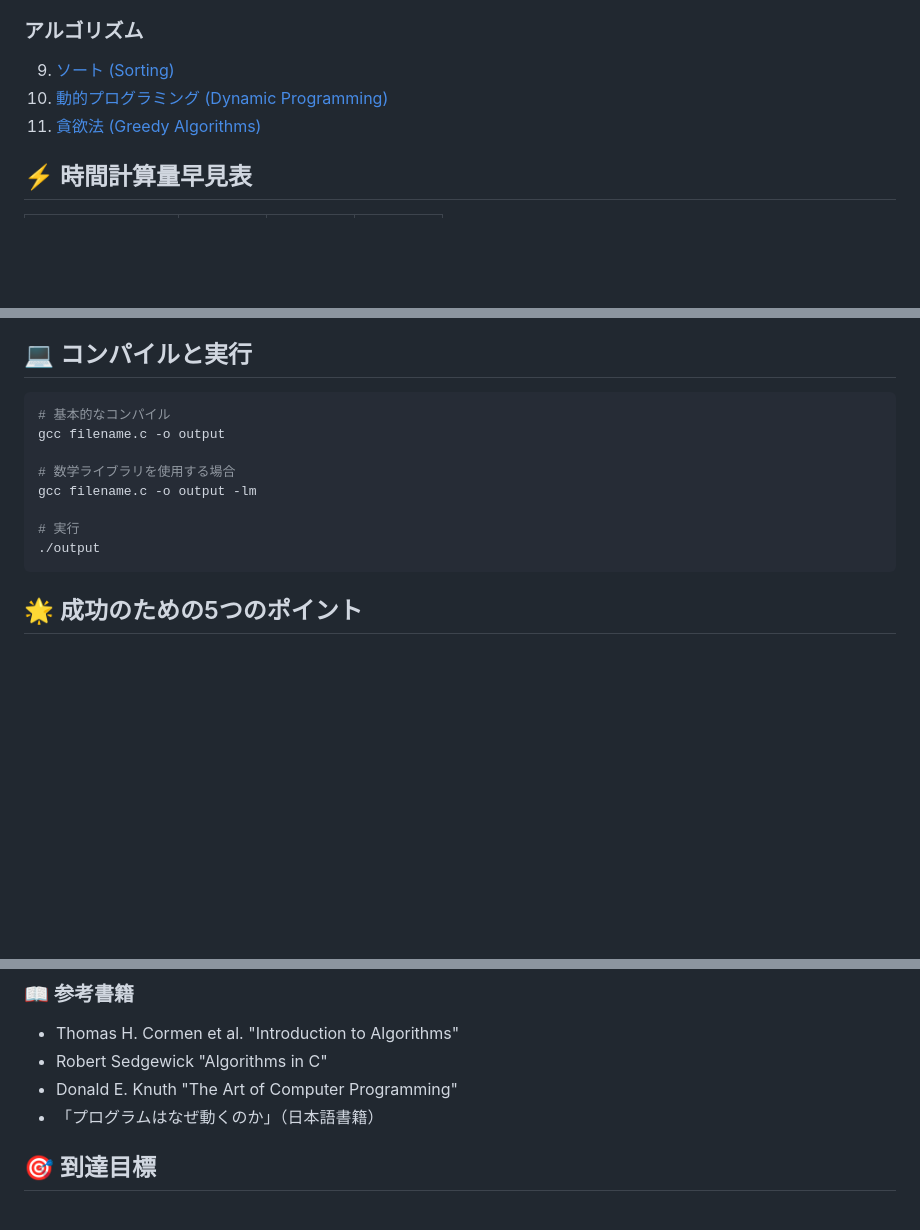
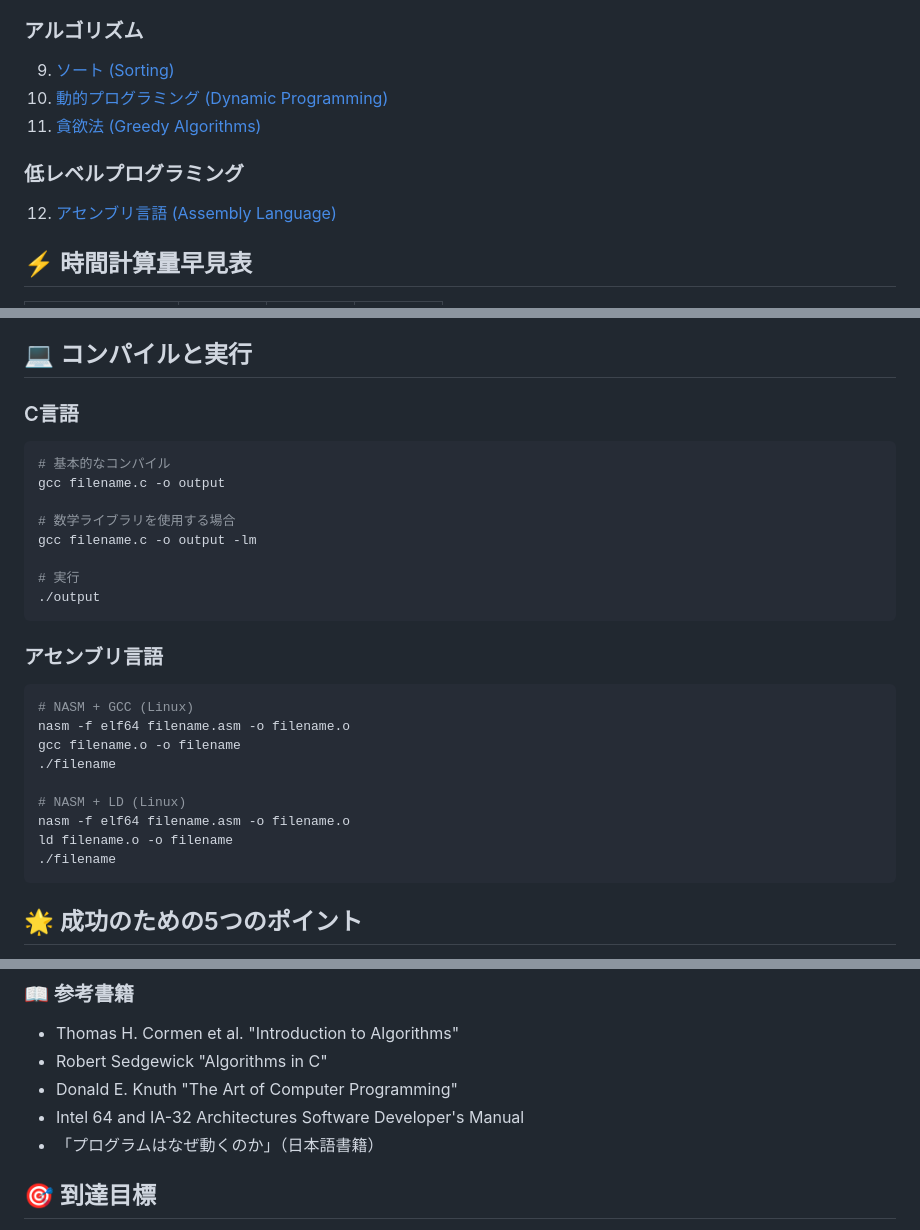
Before and after one commit to ikisuke/cs-roadmap, a Markdown page: README.md, 3 parts joined by grey strips. GitHub-like rendering; blank space fills up the shorter version.

Commit message:
メインREADMEにアセンブリ言語セクションを追加

````diff
--- a/README.md
+++ b/README.md
@@ -75,6 +75,9 @@
 10. [動的プログラミング (Dynamic Programming)](10-dynamic-programming/)
 11. [貪欲法 (Greedy Algorithms)](11-greedy/)
 
+### 低レベルプログラミング
+12. [アセンブリ言語 (Assembly Language)](12-assembly/)
+
 ## ⚡ 時間計算量早見表
 
 | データ構造 | 検索 | 挿入 | 削除 |
@@ -117,6 +120,7 @@
 
 ## 💻 コンパイルと実行
 
+### C言語
 ```bash
 # 基本的なコンパイル
 gcc filename.c -o output
@@ -126,6 +130,19 @@ gcc filename.c -o output -lm
 
 # 実行
 ./output
+```
+
+### アセンブリ言語
+```bash
+# NASM + GCC (Linux)
+nasm -f elf64 filename.asm -o filename.o
+gcc filename.o -o filename
+./filename
+
+# NASM + LD (Linux)
+nasm -f elf64 filename.asm -o filename.o
+ld filename.o -o filename
+./filename
 ```
 
 ## 🌟 成功のための5つのポイント
@@ -152,6 +169,7 @@ gcc filename.c -o output -lm
 - Thomas H. Cormen et al. "Introduction to Algorithms"
 - Robert Sedgewick "Algorithms in C"
 - Donald E. Knuth "The Art of Computer Programming"
+- Intel 64 and IA-32 Architectures Software Developer's Manual
 - 「プログラムはなぜ動くのか」（日本語書籍）
 
 ## 🎯 到達目標
````
Also changed, not shown: other parts of README.md (+1 -0 lines).
